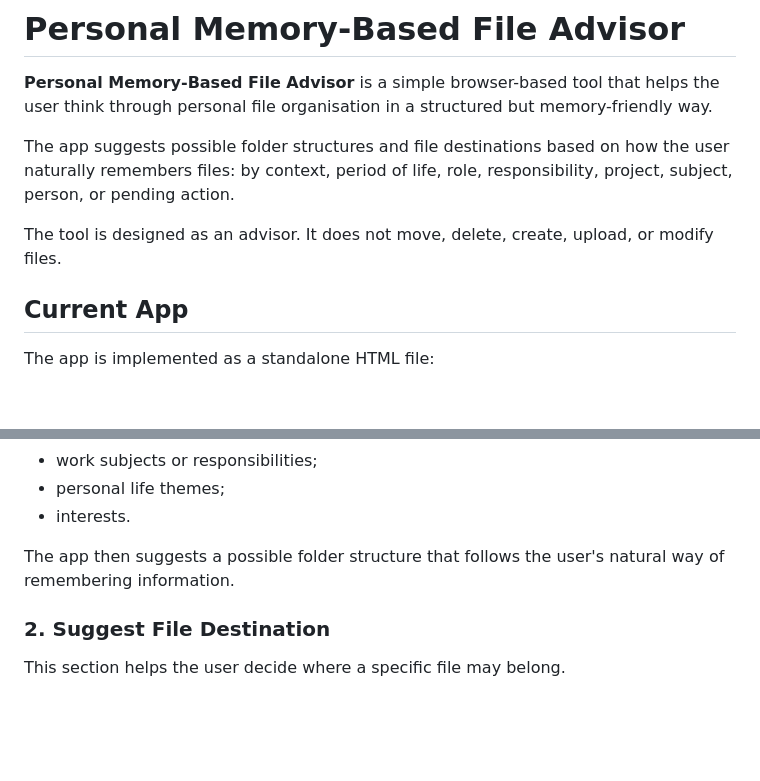
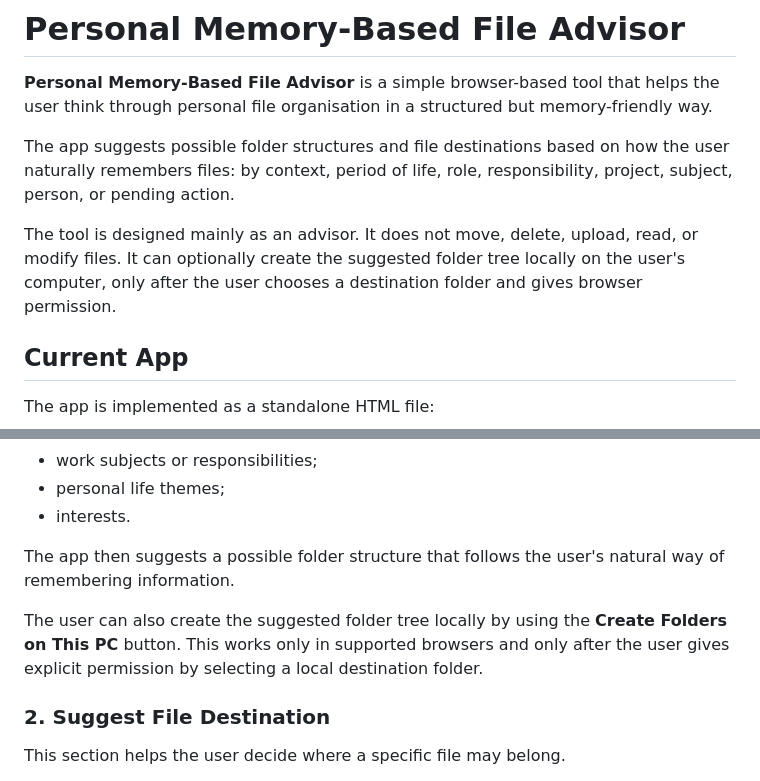
Before and after one commit to mmark76/Personal_Organisation_File_Archiver, a Markdown page: README.md, 2 parts joined by grey strips. Drawn GitHub-style; blank space fills up the shorter version.

```diff
--- a/README.md
+++ b/README.md
@@ -4,7 +4,7 @@
 
 The app suggests possible folder structures and file destinations based on how the user naturally remembers files: by context, period of life, role, responsibility, project, subject, person, or pending action.
 
-The tool is designed as an advisor. It does not move, delete, create, upload, or modify files.
+The tool is designed mainly as an advisor. It does not move, delete, upload, read, or modify files. It can optionally create the suggested folder tree locally on the user's computer, only after the user chooses a destination folder and gives browser permission.
 
 ## Current App
 
@@ -36,6 +36,8 @@ It uses a guided interview approach. The user enters information such as:
 
 The app then suggests a possible folder structure that follows the user's natural way of remembering information.
 
+The user can also create the suggested folder tree locally by using the **Create Folders on This PC** button. This works only in supported browsers and only after the user gives explicit permission by selecting a local destination folder.
+
 ### 2. Suggest File Destination
 
 This section helps the user decide where a specific file may belong.
```
Also changed, not shown: other parts of README.md (+25 -5 lines).
